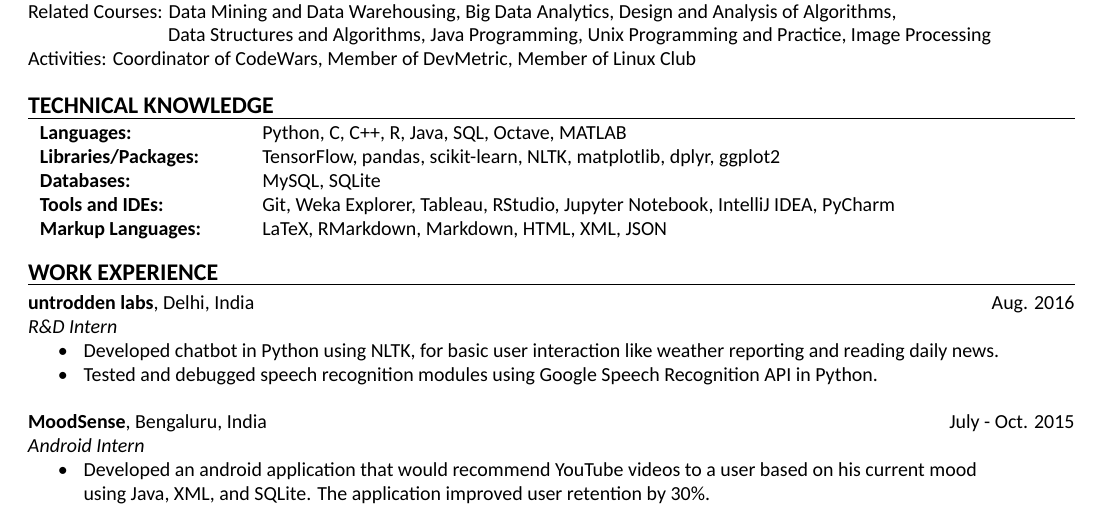
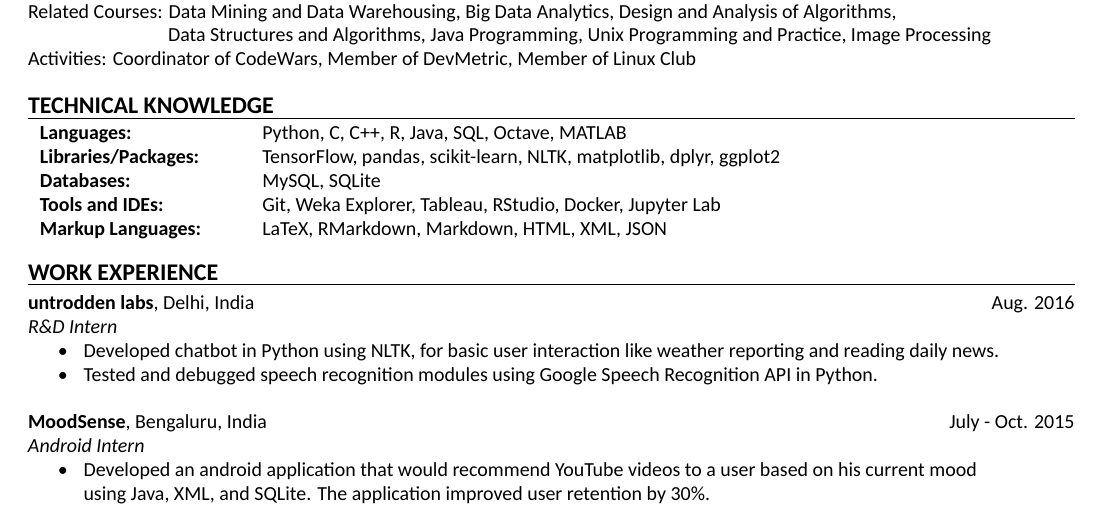
Before and after one commit to darkestfloyd/resume, a LaTeX CV (resume_draft.tex): part of the page, cut so that both start at the same text. Compiled offline with XeLaTeX; a missing font is replaced by an installed copy or a similar font.

Commit message:
added docker

```diff
--- a/resume_draft.tex
+++ b/resume_draft.tex
@@ -72,8 +72,8 @@
 		\textbf{Libraries/Packages: } & TensorFlow, pandas, scikit-learn, NLTK,
                  matplotlib, dplyr, ggplot2 \\
 		\textbf{Databases: } & MySQL, SQLite\\
-		\textbf{Tools and IDEs: } & Git, Weka Explorer, Tableau, RStudio,
-                Jupyter Notebook, IntelliJ IDEA, PyCharm\\
+		\textbf{Tools and IDEs: } & Git, Weka Explorer, Tableau, RStudio, Docker,
+                Jupyter Lab\\
 		\textbf{Markup Languages: } & LaTeX, RMarkdown, Markdown, HTML, XML, JSON \\
 	\end{tabular} \\
 
```
Also changed, not shown: resume.pdf, resume_draft.pdf.
